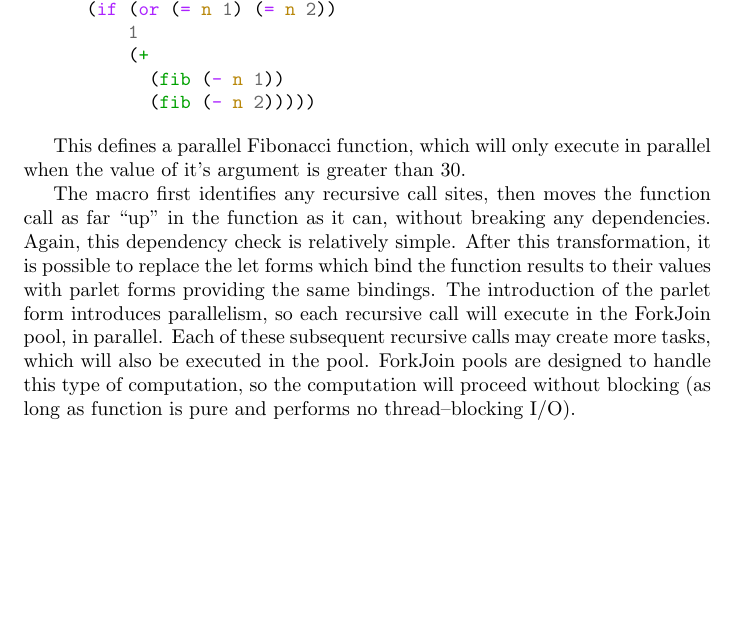
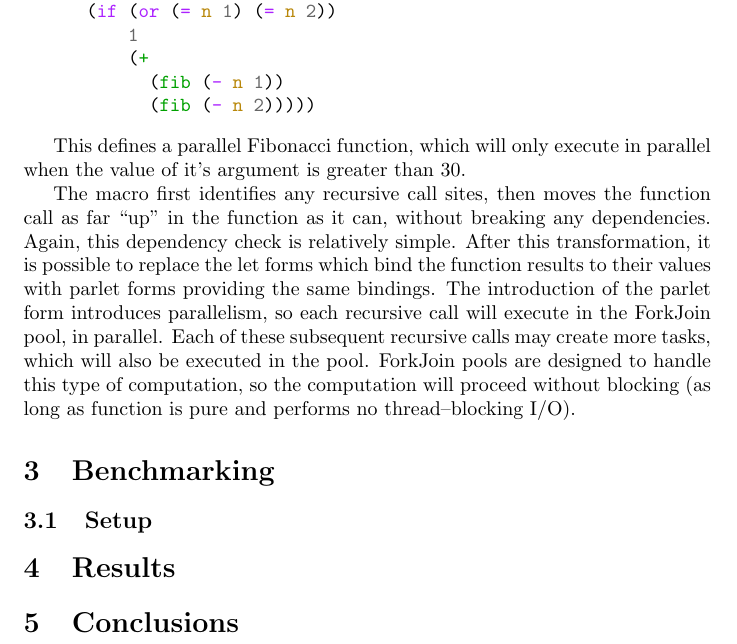
Before and after one commit to dpzmick/auto_parallel, a LaTeX document (paper/paper.tex): part of page 3 of 3, cut so that both start at the same text, the shorter picture padded with empty space. Compiled offline with pdfLaTeX.

Commit message:
please be here

```diff
--- a/paper/paper.tex
+++ b/paper/paper.tex
@@ -142,4 +142,13 @@ Each of these subsequent recursive calls may create more tasks, which will also
 ForkJoin pools are designed to handle this type of computation, so the computation will proceed without blocking (as long as function is pure and performs no thread--blocking I/O).
 % TODO reference a ForkJoin pool paper
 
+\section{Benchmarking}
+\subsection{Setup}
+
+\section{Results}
+
+\section{Conclusions}
+% the jvm is (mostly) awesome
+% immutability makes things like this really straightforward
+
 \end{document}
```
